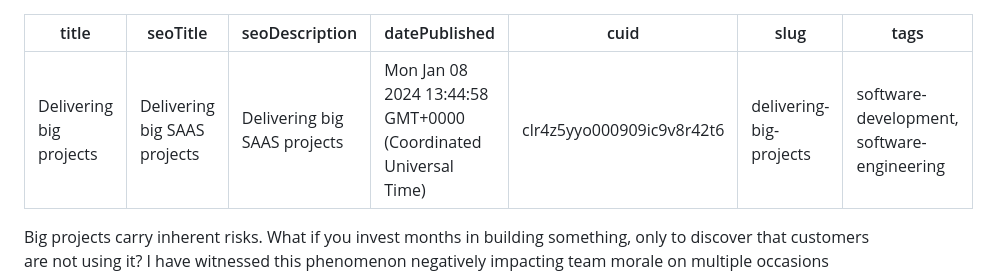
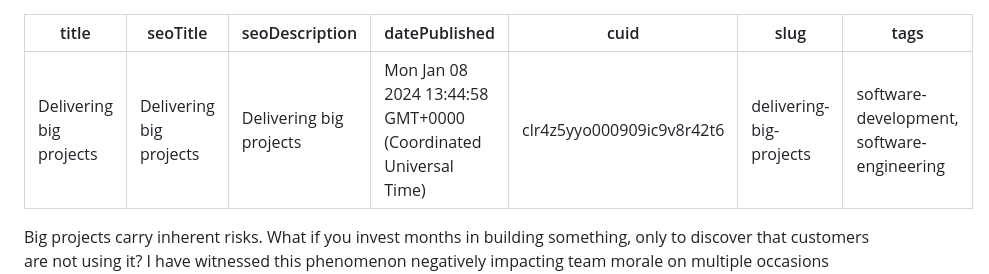
Before and after one commit to 0niket/blog, a Markdown page: clr4z5yyo000909ic9v8r42t6.md, the part around the change. Drawn GitHub-style.

Commit message:
update post: Delivering big projects

```diff
--- a/clr4z5yyo000909ic9v8r42t6.md
+++ b/clr4z5yyo000909ic9v8r42t6.md
@@ -1,7 +1,7 @@
 ---
 title: "Delivering big projects"
-seoTitle: "Delivering big SAAS projects"
-seoDescription: "Delivering big SAAS projects"
+seoTitle: "Delivering big projects"
+seoDescription: "Delivering big projects"
 datePublished: Mon Jan 08 2024 13:44:58 GMT+0000 (Coordinated Universal Time)
 cuid: clr4z5yyo000909ic9v8r42t6
 slug: delivering-big-projects
```
